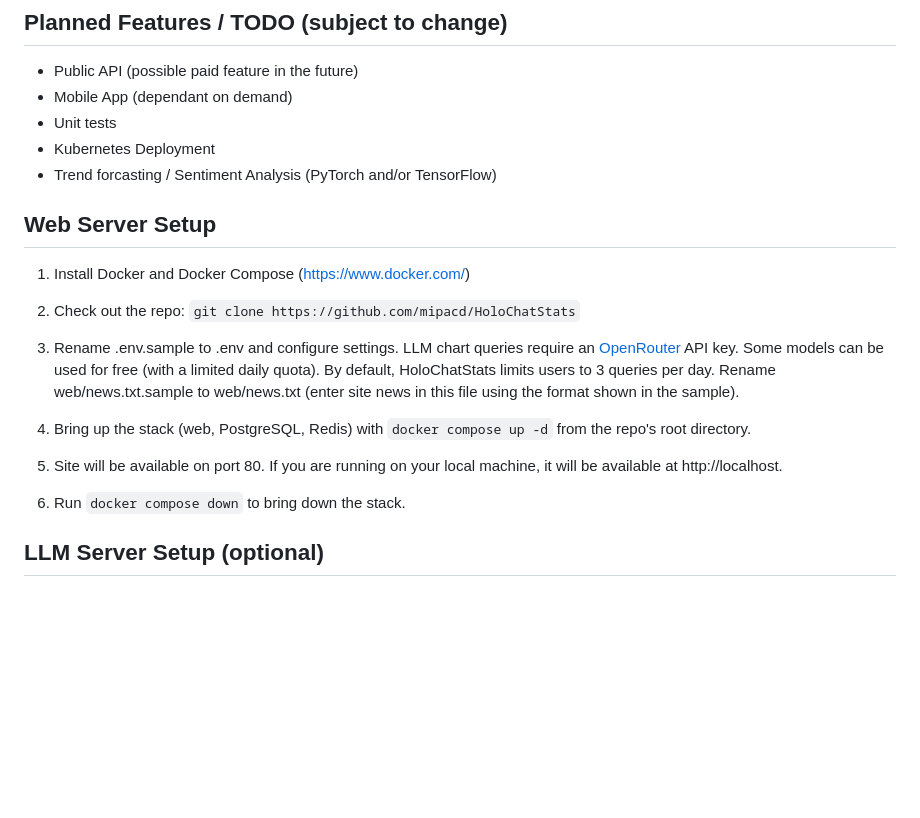
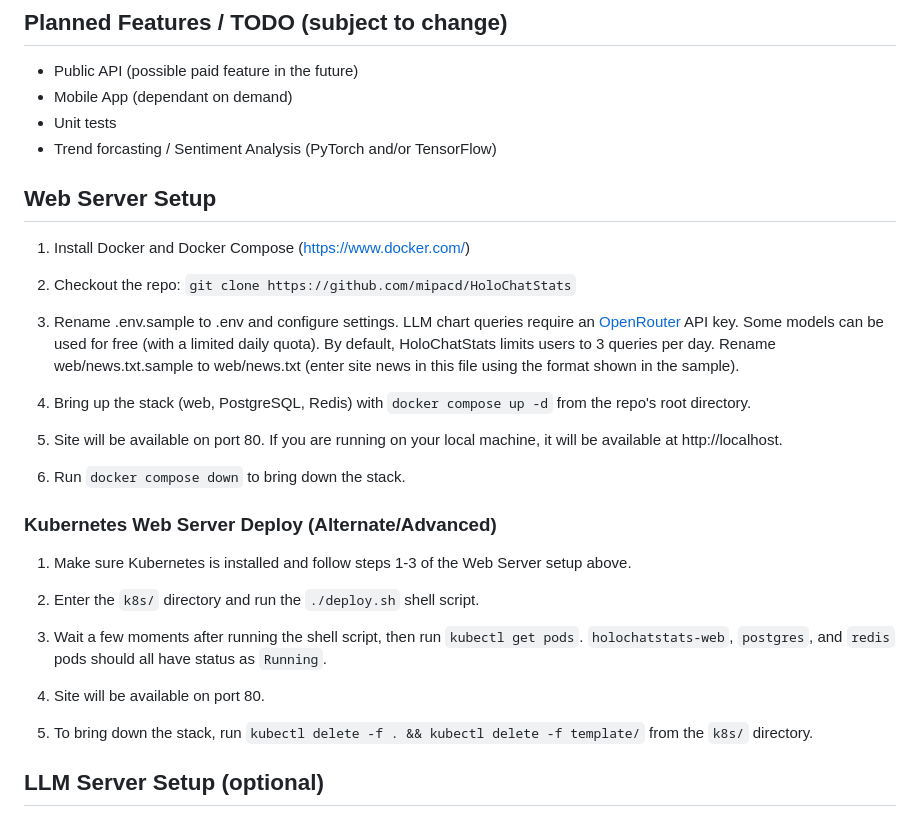
Before and after one commit to mipacd/HoloChatStats, a Markdown page: README.md, the part around the change. GitHub-like rendering; blank space fills up the shorter version.

Commit message:
Add Kubernetes deploy documentation to README

```diff
--- a/README.md
+++ b/README.md
@@ -56,14 +56,13 @@ number of free daily queries from OpenRouter (50 per day).
 * Public API (possible paid feature in the future)
 * Mobile App (dependant on demand)
 * Unit tests
-* Kubernetes Deployment
 * Trend forcasting / Sentiment Analysis (PyTorch and/or TensorFlow)
 
 ## Web Server Setup
 
 1. Install Docker and Docker Compose (https://www.docker.com/)
 
-2. Check out the repo: `git clone https://github.com/mipacd/HoloChatStats`
+2. Checkout the repo: `git clone https://github.com/mipacd/HoloChatStats`
 
 3. Rename .env.sample to .env and configure settings. LLM chart queries require an [OpenRouter](https://openrouter.ai/) API key. Some models can be used for free (with a limited daily quota). By default, HoloChatStats limits users to 3 queries per day. Rename web/news.txt.sample to web/news.txt (enter site news in this file using the format shown in the sample).
 
@@ -72,6 +71,18 @@ number of free daily queries from OpenRouter (50 per day).
 5. Site will be available on port 80. If you are running on your local machine, it will be available at http://localhost.
 
 6. Run `docker compose down` to bring down the stack.
+
+### Kubernetes Web Server Deploy (Alternate/Advanced)
+
+1. Make sure Kubernetes is installed and follow steps 1-3 of the Web Server setup above.
+
+2. Enter the `k8s/` directory and run the `./deploy.sh` shell script.
+
+3. Wait a few moments after running the shell script, then run `kubectl get pods`. `holochatstats-web`, `postgres`, and `redis` pods should all have status as `Running`.
+
+4. Site will be available on port 80.
+
+5. To bring down the stack, run `kubectl delete -f . && kubectl delete -f template/` from the `k8s/` directory.
 
 ## LLM Server Setup (optional)
 
```
